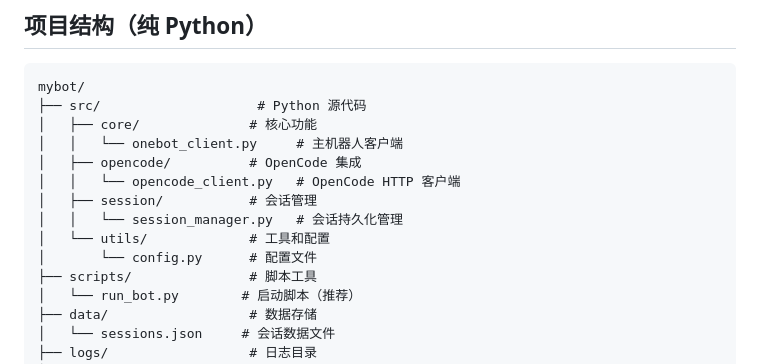
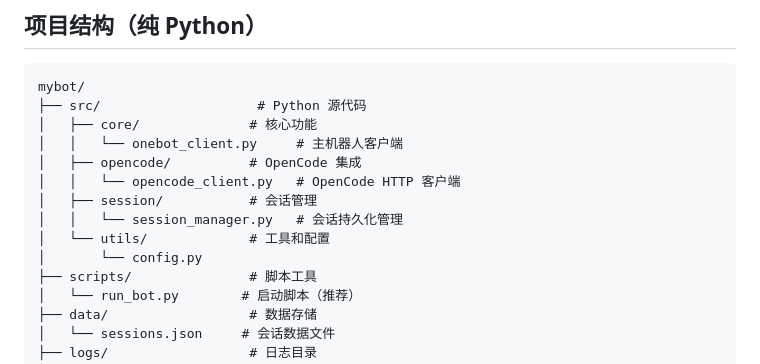
Before and after one commit to Axeuh/opencode-qq-bot, a Markdown page: README.md, the part around the change. Rendered like a GitHub page.

```diff
--- a/README.md
+++ b/README.md
@@ -34,7 +34,7 @@ mybot/
 │   ├── session/           # 会话管理
 │   │   └── session_manager.py   # 会话持久化管理
 │   └── utils/             # 工具和配置
-│       └── config.py      # 配置文件
+│       └── config.py
 ├── scripts/               # 脚本工具
 │   └── run_bot.py        # 启动脚本（推荐）
 ├── data/                  # 数据存储
```
